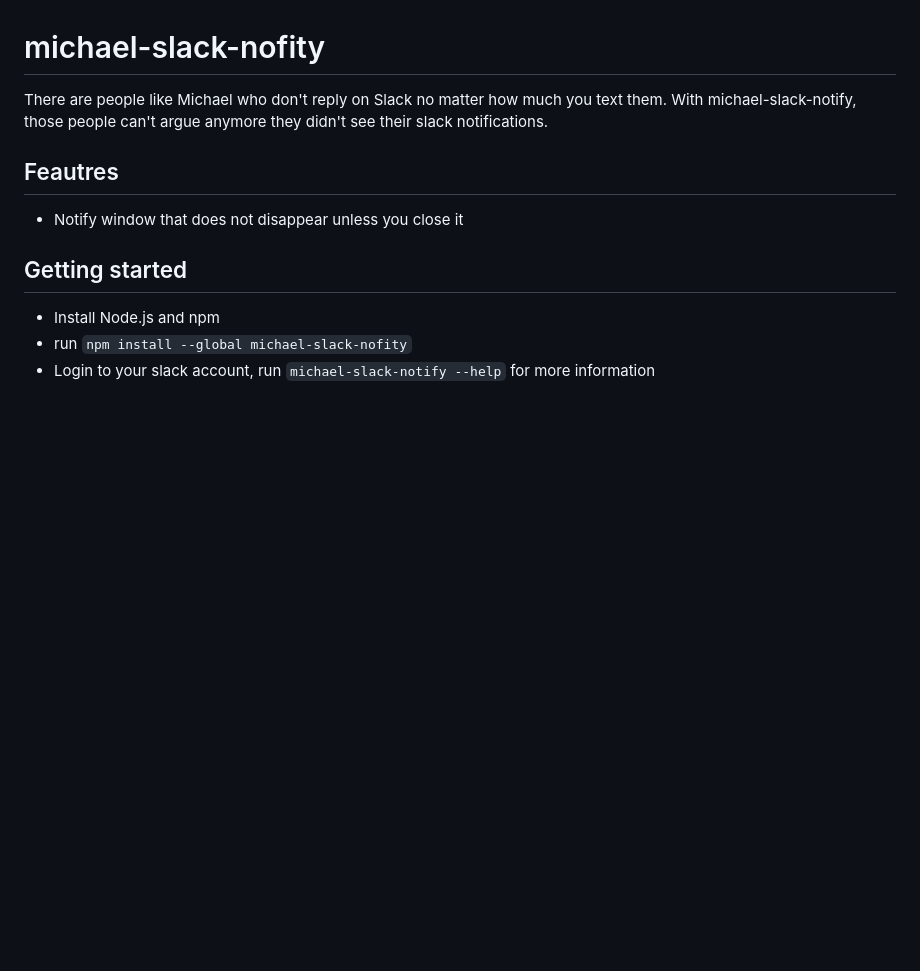
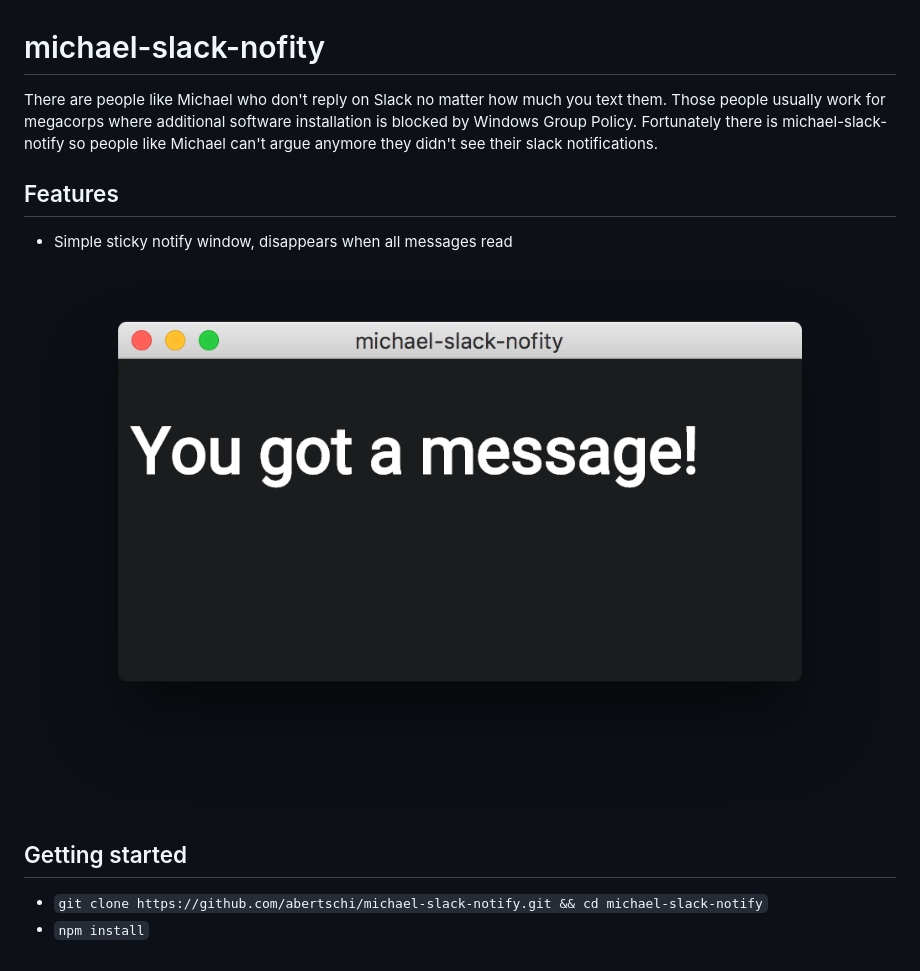
Before and after one commit to abertschi/michael-slack-notify, a Markdown page: README.md, the part around the change. Drawn GitHub-style; pictures changed too: ui.png (added); blank space fills up the shorter version.

Commit message:
successful message detection

```diff
--- a/README.md
+++ b/README.md
@@ -1,12 +1,14 @@
 # michael-slack-nofity
 
 There are people like Michael who don't reply on Slack no matter how much you text them.
-With michael-slack-notify, those people can't argue anymore they didn't see their slack notifications.
+Those people usually work for megacorps where additional software installation is blocked by Windows Group Policy.
+Fortunately there is michael-slack-notify so people like Michael can't argue anymore they didn't see their slack notifications.
 
-## Feautres
-- Notify window that does not disappear unless you close it
+## Features
+- Simple sticky notify window, disappears when all messages read
+
+![screenshot](ui.png)
 
 ## Getting started
-- Install Node.js and npm
-- run `npm install --global michael-slack-nofity`
-- Login to your slack account, run `michael-slack-notify --help` for more information
+- `git clone https://github.com/abertschi/michael-slack-notify.git && cd michael-slack-notify`
+- `npm install`
```
Also changed, not shown: 7 other files.
